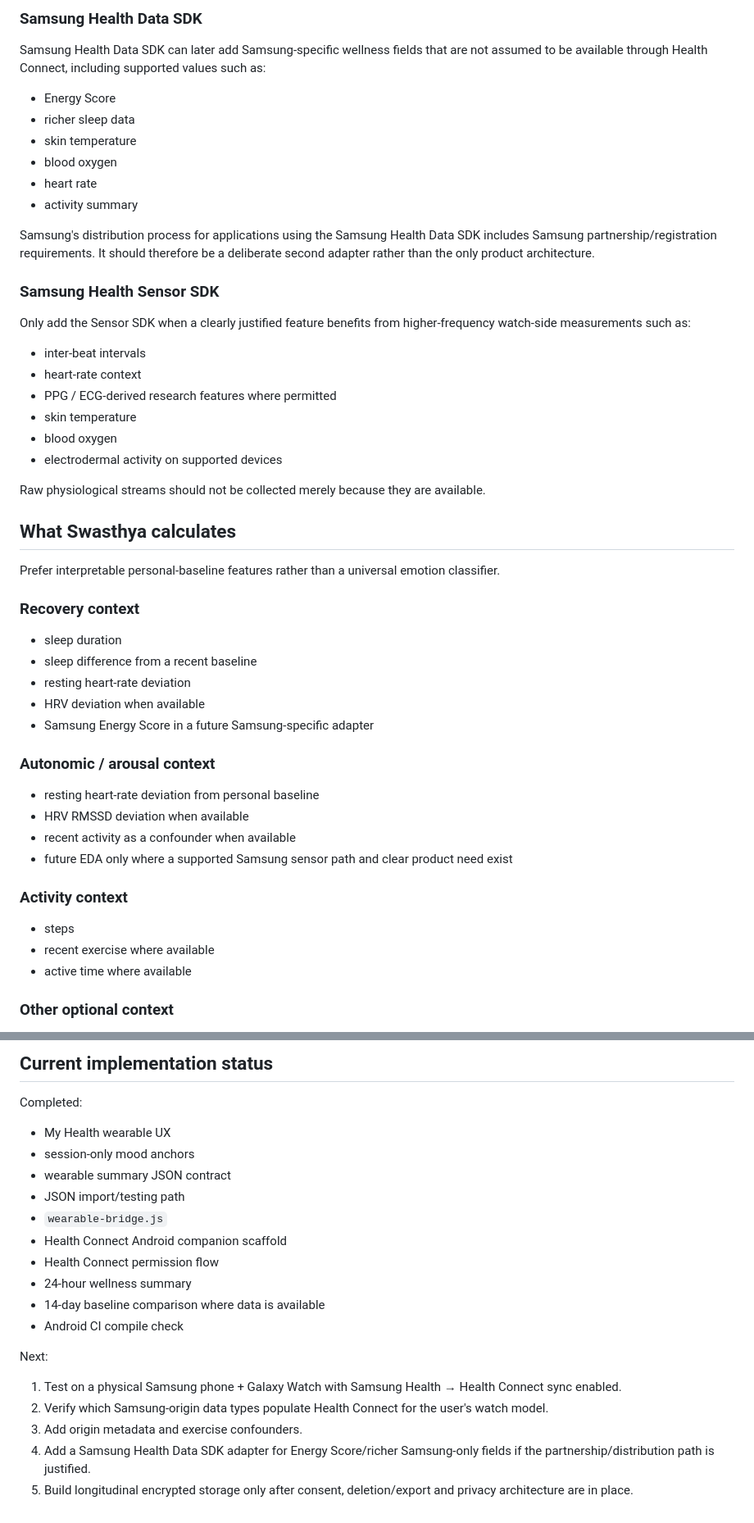
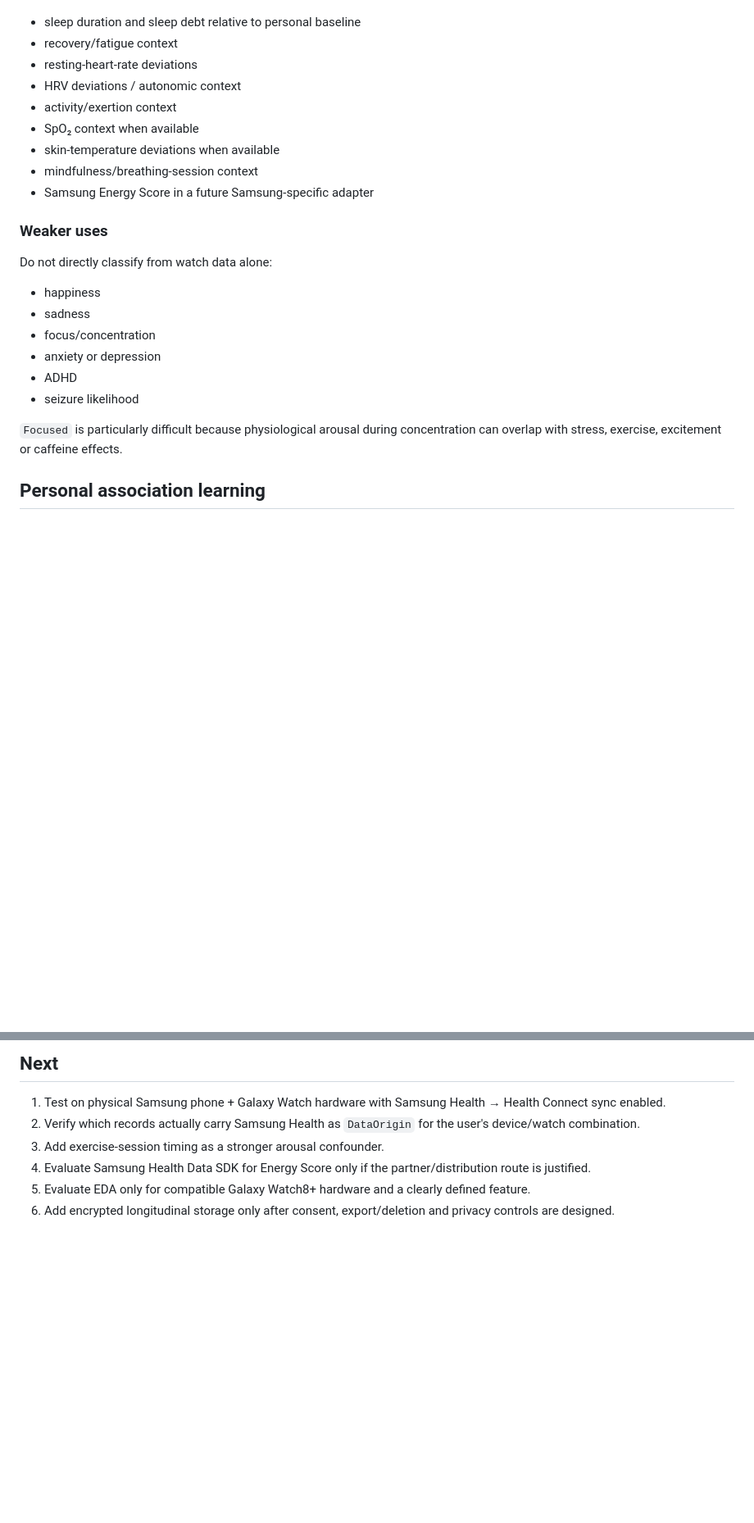
Before and after one commit to Utpal-Mishra/Swasthya, a Markdown page: docs/wearables.md, 2 parts joined by grey strips. Shown at 82% size. GitHub-like rendering; blank space fills up the shorter version.

```diff
--- a/docs/wearables.md
+++ b/docs/wearables.md
@@ -74,54 +65,26 @@ A Health Connect record type existing does not guarantee Samsung Health will pop
 
-### Samsung Health Data SDK
-
-Samsung Health Data SDK can later add Samsung-specific wellness fields that are not assumed to be available through Health Connect, including supported values such as:
-
-- Energy Score
-- richer sleep data
-- skin temperature
-- blood oxygen
-- heart rate
-- activity summary
-
-Samsung's distribution process for applications using the Samsung Health Data SDK includes Samsung partnership/registration requirements. It should therefore be a deliberate second adapter rather than the only product architecture.
-
-### Samsung Health Sensor SDK
-
-Only add the Sensor SDK when a clearly justified feature benefits from higher-frequency watch-side measurements such as:
-
-- inter-beat intervals
-- heart-rate context
-- PPG / ECG-derived research features where permitted
-- skin temperature
-- blood oxygen
-- electrodermal activity on supported devices
-
-Raw physiological streams should not be collected merely because they are available.
-
-## What Swasthya calculates
-
-Prefer interpretable personal-baseline features rather than a universal emotion classifier.
-
-### Recovery context
-
-- sleep duration
-- sleep difference from a recent baseline
-- resting heart-rate deviation
-- HRV deviation when available
+- sleep duration and sleep debt relative to personal baseline
+- recovery/fatigue context
+- resting-heart-rate deviations
+- HRV deviations / autonomic context
+- activity/exertion context
+- SpO₂ context when available
+- skin-temperature deviations when available
+- mindfulness/breathing-session context
 - Samsung Energy Score in a future Samsung-specific adapter
 
-### Autonomic / arousal context
+### Weaker uses
 
-- resting heart-rate deviation from personal baseline
-- HRV RMSSD deviation when available
-- recent activity as a confounder when available
-- future EDA only where a supported Samsung sensor path and clear product need exist
+Do not directly classify from watch data alone:
 
-### Activity context
+- happiness
+- sadness
+- focus/concentration
+- anxiety or depression
+- ADHD
+- seizure likelihood
 
-- steps
-- recent exercise where available
-- active time where available
+`Focused` is particularly difficult because physiological arousal during concentration can overlap with stress, exercise, excitement or caffeine effects.
 
-### Other optional context
+## Personal association learning
 
@@ -204,23 +141,9 @@ The current Android prototype injects a derived summary into the public GitHub P
 
-## Current implementation status
+## Next
 
-Completed:
-
-- My Health wearable UX
-- session-only mood anchors
-- wearable summary JSON contract
-- JSON import/testing path
-- `wearable-bridge.js`
-- Health Connect Android companion scaffold
-- Health Connect permission flow
-- 24-hour wellness summary
-- 14-day baseline comparison where data is available
-- Android CI compile check
-
-Next:
-
-1. Test on a physical Samsung phone + Galaxy Watch with Samsung Health → Health Connect sync enabled.
-2. Verify which Samsung-origin data types populate Health Connect for the user's watch model.
-3. Add origin metadata and exercise confounders.
-4. Add a Samsung Health Data SDK adapter for Energy Score/richer Samsung-only fields if the partnership/distribution path is justified.
-5. Build longitudinal encrypted storage only after consent, deletion/export and privacy architecture are in place.
+1. Test on physical Samsung phone + Galaxy Watch hardware with Samsung Health → Health Connect sync enabled.
+2. Verify which records actually carry Samsung Health as `DataOrigin` for the user's device/watch combination.
+3. Add exercise-session timing as a stronger arousal confounder.
+4. Evaluate Samsung Health Data SDK for Energy Score only if the partner/distribution route is justified.
+5. Evaluate EDA only for compatible Galaxy Watch8+ hardware and a clearly defined feature.
+6. Add encrypted longitudinal storage only after consent, export/deletion and privacy controls are designed.
```
Also changed, not shown: other parts of docs/wearables.md (+46 -81 lines).
